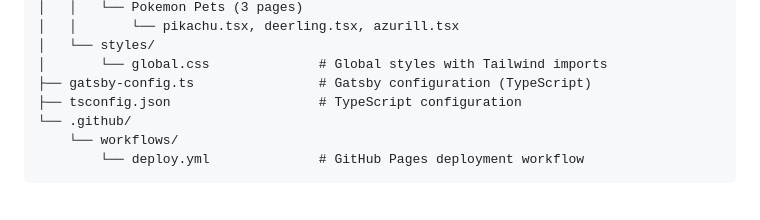
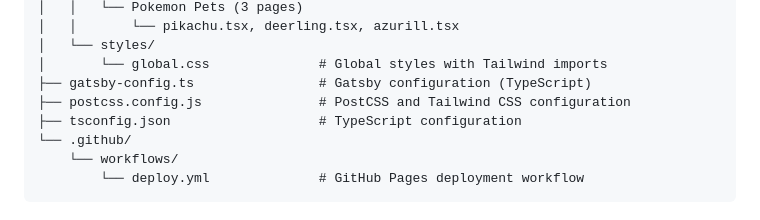
Before and after one commit to splk3/animal-friends, a Markdown page: README.md, the part around the change. Rendered like a GitHub page.

Commit message:
Add postcss.config.js to project structure in README
Co-authored-by: splk3 <4427592+splk3@users.noreply.github.com>

```diff
--- a/README.md
+++ b/README.md
@@ -110,6 +110,7 @@ The site includes a GitHub Actions workflow (`.github/workflows/deploy.yml`) tha
 │   └── styles/
 │       └── global.css              # Global styles with Tailwind imports
 ├── gatsby-config.ts                # Gatsby configuration (TypeScript)
+├── postcss.config.js               # PostCSS and Tailwind CSS configuration
 ├── tsconfig.json                   # TypeScript configuration
 └── .github/
     └── workflows/
```
